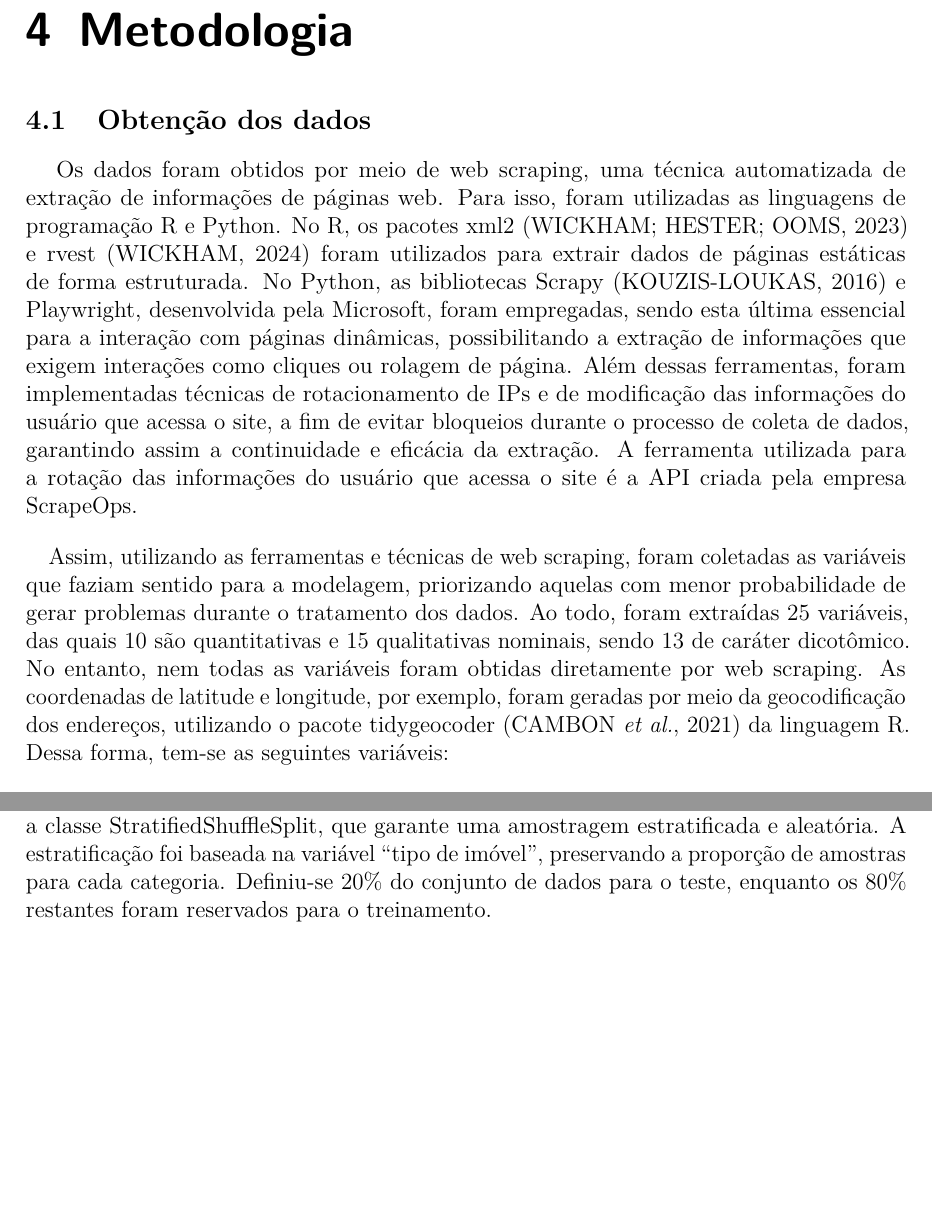
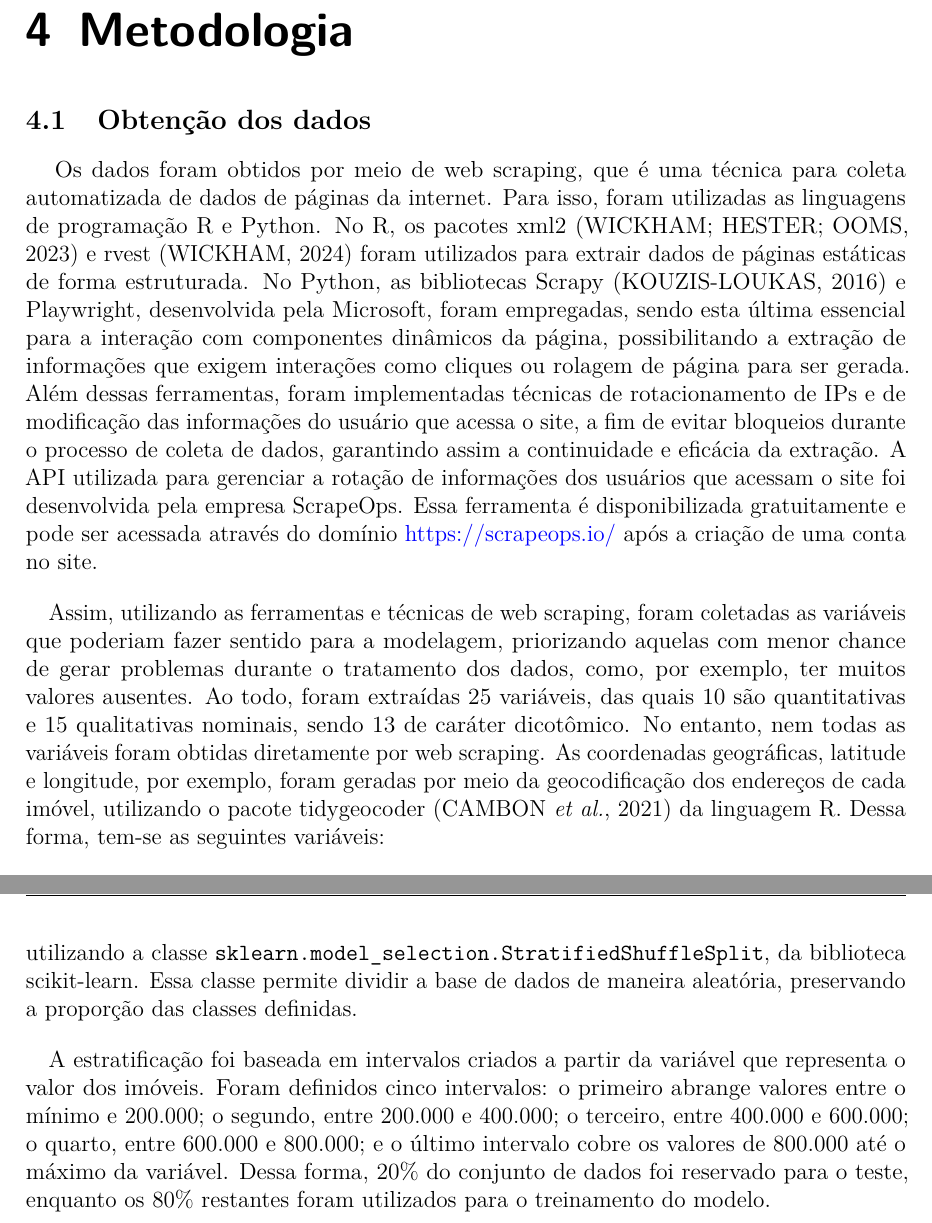
Before and after one commit to cowvin0/tcc_realestate, a LaTeX thesis (tcc_escrita/TCC.tex): two parts of pages 29 and 30 of 60 before the commit and two parts of pages 29 and 31 of 60 after it, joined at a grey line, cut so that both start at the same text, the shorter picture padded with empty space. Compiled offline with pdfLaTeX.

Commit message:
build model

```diff
--- a/tcc_escrita/TCC.tex
+++ b/tcc_escrita/TCC.tex
@@ -220,7 +220,7 @@
 \@ifundefined{codebgcolor}{\definecolor{codebgcolor}{HTML}{F0F2F4}}{}
 \makeatother
 \makeatletter
-\ifdefined\Shaded\renewenvironment{Shaded}{\begin{tcolorbox}[breakable, frame hidden, colback={codebgcolor}, boxrule=0pt, enhanced, sharp corners]}{\end{tcolorbox}}\fi
+\ifdefined\Shaded\renewenvironment{Shaded}{\begin{tcolorbox}[frame hidden, enhanced, sharp corners, boxrule=0pt, colback={codebgcolor}, breakable]}{\end{tcolorbox}}\fi
 \makeatother
 \makeatletter
 \@ifpackageloaded{algorithm}{}{\usepackage{algorithm}}
@@ -1603,40 +1603,42 @@ invés de avaliar cada ponto quando realiza a divisão, ele divide valores
 contínuos em intervalos, como um histograma, o que reduz grandemente o
 custo computacional.
 
-\vspace{12pt}
-
 \chapter{Metodologia}\label{metodologia}
 
 \section{Obtenção dos dados}\label{obtenuxe7uxe3o-dos-dados}
 
-~~~Os dados foram obtidos por meio de web scraping, uma técnica
-automatizada de extração de informações de páginas web. Para isso, foram
-utilizadas as linguagens de programação R e Python. No R, os pacotes
-xml2 (WICKHAM; HESTER; OOMS, 2023) e rvest (WICKHAM, 2024) foram
+~~~Os dados foram obtidos por meio de web scraping, que é uma técnica
+para coleta automatizada de dados de páginas da internet. Para isso,
+foram utilizadas as linguagens de programação R e Python. No R, os
+pacotes xml2 (WICKHAM; HESTER; OOMS, 2023) e rvest (WICKHAM, 2024) foram
 utilizados para extrair dados de páginas estáticas de forma estruturada.
 No Python, as bibliotecas Scrapy (KOUZIS-LOUKAS, 2016) e Playwright,
 desenvolvida pela Microsoft, foram empregadas, sendo esta última
-essencial para a interação com páginas dinâmicas, possibilitando a
-extração de informações que exigem interações como cliques ou rolagem de
-página. Além dessas ferramentas, foram implementadas técnicas de
-rotacionamento de IPs e de modificação das informações do usuário que
-acessa o site, a fim de evitar bloqueios durante o processo de coleta de
-dados, garantindo assim a continuidade e eficácia da extração. A
-ferramenta utilizada para a rotação das informações do usuário que
-acessa o site é a API criada pela empresa ScrapeOps.
+essencial para a interação com componentes dinâmicos da página,
+possibilitando a extração de informações que exigem interações como
+cliques ou rolagem de página para ser gerada. Além dessas ferramentas,
+foram implementadas técnicas de rotacionamento de IPs e de modificação
+das informações do usuário que acessa o site, a fim de evitar bloqueios
+durante o processo de coleta de dados, garantindo assim a continuidade e
+eficácia da extração. A API utilizada para gerenciar a rotação de
+informações dos usuários que acessam o site foi desenvolvida pela
+empresa ScrapeOps. Essa ferramenta é disponibilizada gratuitamente e
+pode ser acessada através do domínio \url{https://scrapeops.io/} após a
+criação de uma conta no site.
 
 \vspace{12pt}
 
 Assim, utilizando as ferramentas e técnicas de web scraping, foram
-coletadas as variáveis que faziam sentido para a modelagem, priorizando
-aquelas com menor probabilidade de gerar problemas durante o tratamento
-dos dados. Ao todo, foram extraídas 25 variáveis, das quais 10 são
-quantitativas e 15 qualitativas nominais, sendo 13 de caráter
-dicotômico. No entanto, nem todas as variáveis foram obtidas diretamente
-por web scraping. As coordenadas de latitude e longitude, por exemplo,
-foram geradas por meio da geocodificação dos endereços, utilizando o
-pacote tidygeocoder (CAMBON \emph{et al.}, 2021) da linguagem R. Dessa
-forma, tem-se as seguintes variáveis:
+coletadas as variáveis que poderiam fazer sentido para a modelagem,
+priorizando aquelas com menor chance de gerar problemas durante o
+tratamento dos dados, como, por exemplo, ter muitos valores ausentes. Ao
+todo, foram extraídas 25 variáveis, das quais 10 são quantitativas e 15
+qualitativas nominais, sendo 13 de caráter dicotômico. No entanto, nem
+todas as variáveis foram obtidas diretamente por web scraping. As
+coordenadas geográficas, latitude e longitude, por exemplo, foram
+geradas por meio da geocodificação dos endereços de cada imóvel,
+utilizando o pacote tidygeocoder (CAMBON \emph{et al.}, 2021) da
+linguagem R. Dessa forma, tem-se as seguintes variáveis:
 
 \begin{itemize}
 \item
@@ -1721,7 +1710,0 @@ Com as variáveis selecionadas, o conjunto de dados foi dividido em
-treino e teste para avaliar o desempenho dos modelos. A divisão foi
-realizada de forma estratificada, utilizando a classe
-StratifiedShuffleSplit, que garante uma amostragem estratificada e
-aleatória. A estratificação foi baseada na variável ``tipo de imóvel'',
-preservando a proporção de amostras para cada categoria. Definiu-se 20\%
-do conjunto de dados para o teste, enquanto os 80\% restantes foram
-reservados para o treinamento.
@@ -1728,3 +1724,18 @@ reservados para o treinamento.
+divisão foi realizada de forma estratificada, utilizando a classe
+\texttt{sklearn.model\_selection.StratifiedShuffleSplit}, da biblioteca
+scikit-learn. Essa classe permite dividir a base de dados de maneira
+aleatória, preservando a proporção das classes definidas.
+
+\vspace{12pt}
+
+A estratificação foi baseada em intervalos criados a partir da variável
+que representa o valor dos imóveis. Foram definidos cinco intervalos: o
+primeiro abrange valores entre o mínimo e 200.000; o segundo, entre
+200.000 e 400.000; o terceiro, entre 400.000 e 600.000; o quarto, entre
+600.000 e 800.000; e o último intervalo cobre os valores de 800.000 até
+o máximo da variável. Dessa forma, 20\% do conjunto de dados foi
+reservado para o teste, enquanto os 80\% restantes foram utilizados para
+o treinamento do modelo.
 
 \vspace{12pt}
 
```
Also changed, not shown: tcc_escrita/TCC_files/mediabag/includes/dependence_plot_cat/dep_plot_academia.pdf, tcc_escrita/TCC_files/mediabag/includes/dependence_plot_cat/dep_plot_area_servico.pdf, tcc_escrita/TCC_files/mediabag/includes/dependence_plot_cat/dep_plot_elevador.pdf, tcc_escrita/TCC_files/mediabag/includes/dependence_plot_cat/dep_plot_espaco_gourmet.pdf, tcc_escrita/TCC_files/mediabag/includes/dependence_plot_cat/dep_plot_piscina.pdf, tcc_escrita/TCC_files/mediabag/includes/dependence_plot_cat/dep_plot_playground.pdf, tcc_escrita/TCC_files/mediabag/includes/dependence_plot_cat/dep_plot_portaria_24_horas.pdf, tcc_escrita/TCC_files/mediabag/includes/dependence_plot_cat/dep_plot_quadra_de_esporte.pdf, tcc_escrita/TCC_files/mediabag/includes/dependence_plot_cat/dep_plot_salao_de_festa.pdf, tcc_escrita/TCC_files/mediabag/includes/dependence_plot_cat/dep_plot_sauna.pdf, tcc_escrita/TCC_files/mediabag/includes/dependence_plot_cat/dep_plot_spa.pdf, tcc_escrita/TCC_files/mediabag/includes/dependence_plot_cat/dep_plot_varanda_gourmet.pdf, tcc_escrita/TCC_files/mediabag/includes/gdt_plot_predict.pdf, tcc_escrita/TCC_files/mediabag/includes/lgbm_plot_predict.pdf, 3 more files, 6 other files.
